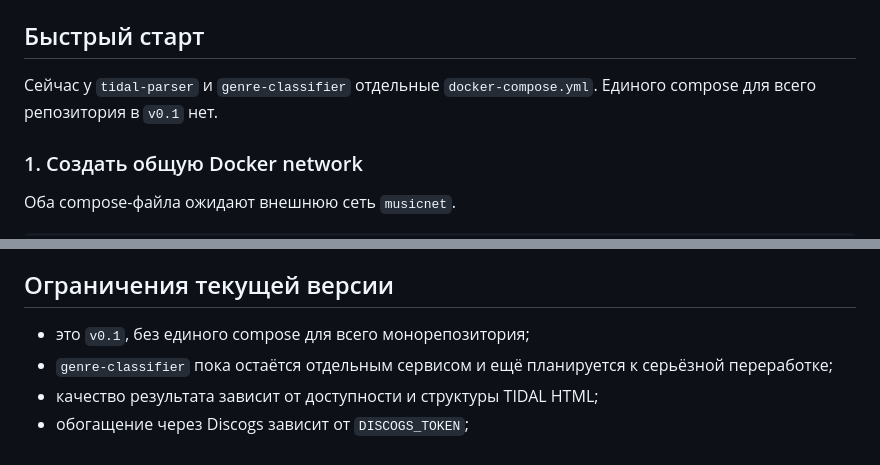
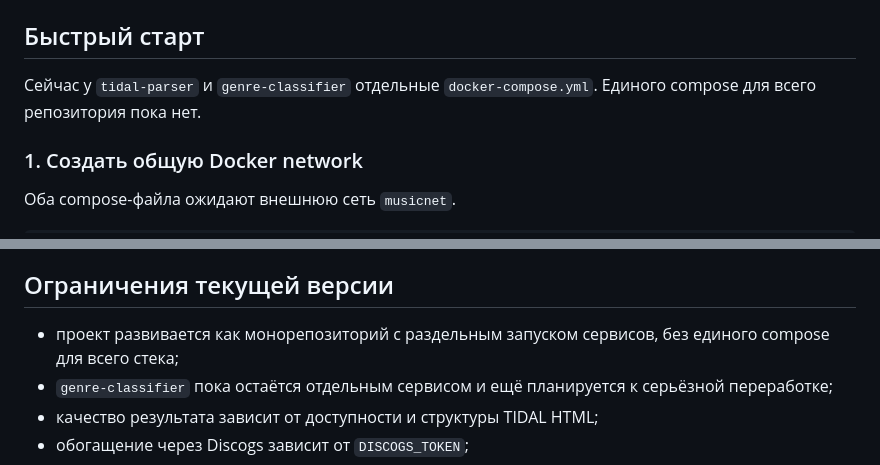
Before and after one commit to MarioniK/music-tools, a Markdown page: README.md, 2 parts joined by grey strips. Rendered like a GitHub page.

```diff
--- a/README.md
+++ b/README.md
@@ -56,7 +59,7 @@
 
 ## Быстрый старт
 
-Сейчас у `tidal-parser` и `genre-classifier` отдельные `docker-compose.yml`. Единого compose для всего репозитория в `v0.1` нет.
+Сейчас у `tidal-parser` и `genre-classifier` отдельные `docker-compose.yml`. Единого compose для всего репозитория пока нет.
 
 ### 1. Создать общую Docker network
 
@@ -112,7 +115,7 @@ http://localhost:8011
 
 ## Ограничения текущей версии
 
-- это `v0.1`, без единого compose для всего монорепозитория;
+- проект развивается как монорепозиторий с раздельным запуском сервисов, без единого compose для всего стека;
 - `genre-classifier` пока остаётся отдельным сервисом и ещё планируется к серьёзной переработке;
 - качество результата зависит от доступности и структуры TIDAL HTML;
 - обогащение через Discogs зависит от `DISCOGS_TOKEN`;
```
Also changed, not shown: other parts of README.md (+10 -2 lines), docs/releases/v0.2.0.md (added, +48 -0 lines).
